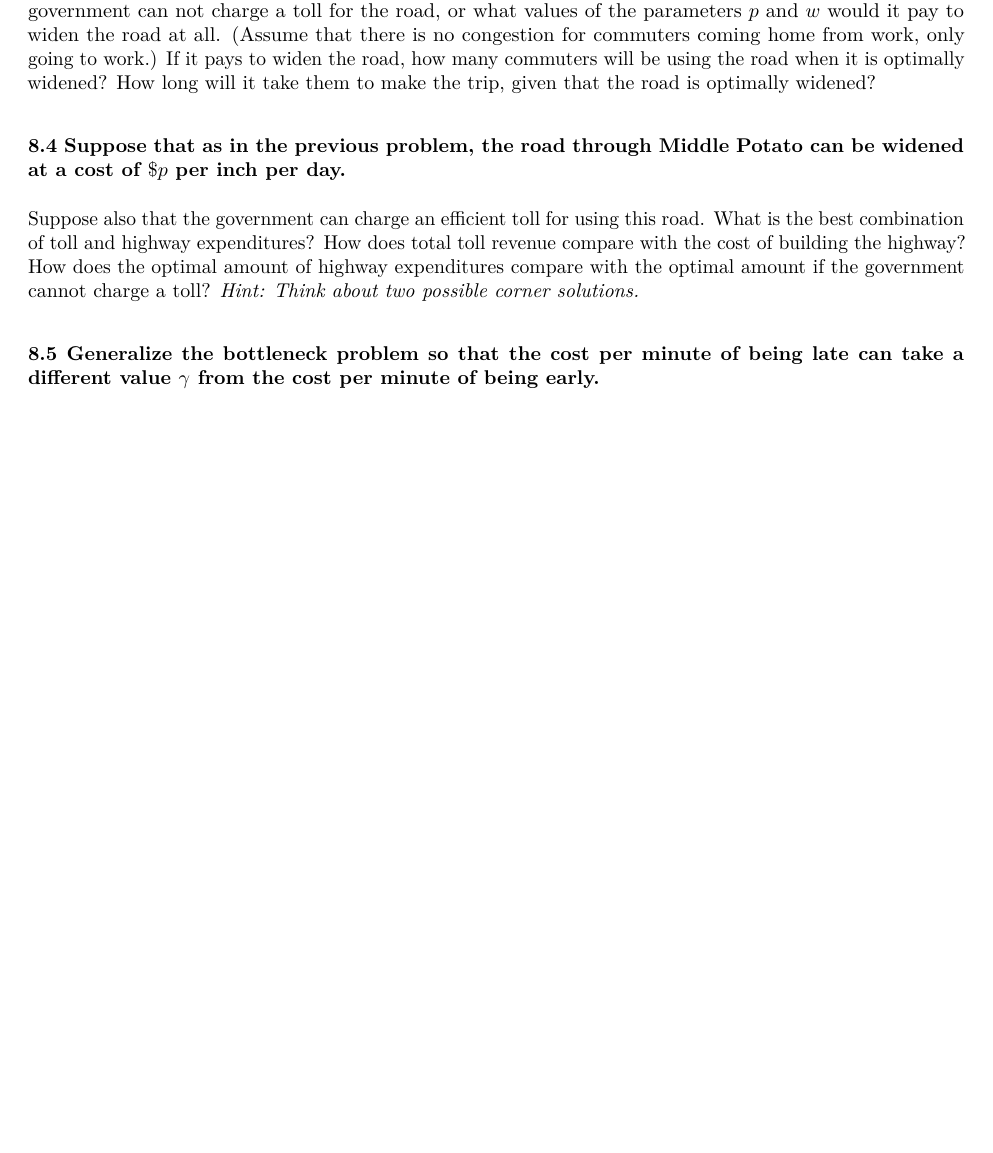
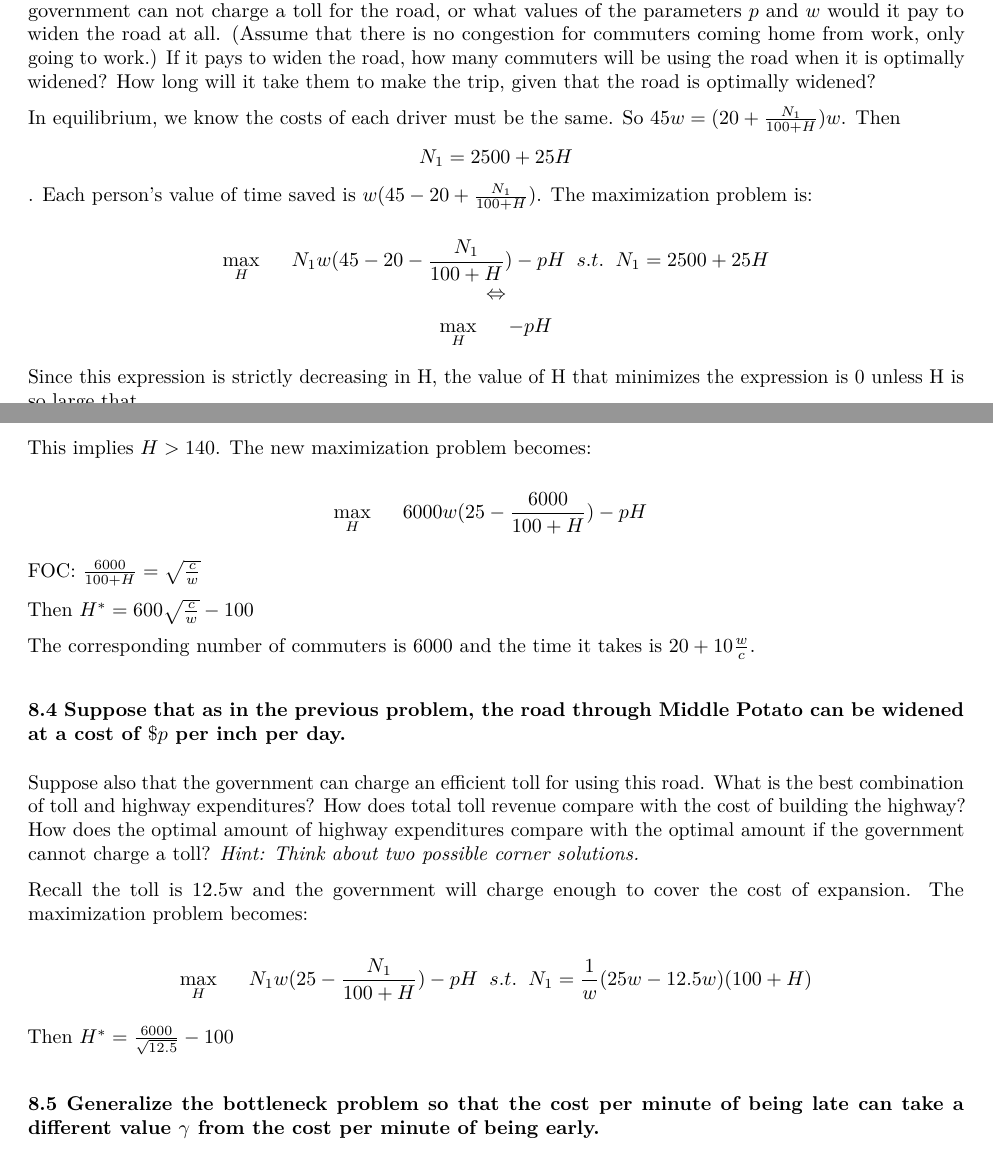
Before and after one commit to oharac/econ_courses, an R Markdown document (econ230b/hw/ps5/hw8_9.Rmd): part of page 3 of 7 before the commit and two parts of pages 3 and 4 of 7 after it, the two joined at a grey line, cut so that both start at the same text, the shorter picture padded with empty space. The pictures show the output file econ230b/hw/ps5/hw8_9.pdf that the author committed with the source.

Commit message:
added albert's stuff. -jg

```diff
--- a/econ230b/hw/ps5/hw8_9.Rmd
+++ b/econ230b/hw/ps5/hw8_9.Rmd
@@ -121,9 +121,33 @@ $$e_p = -\frac{dx/x}{dt/t} = -\frac{1/1250}{-\frac{w}{100}/12.50w} = 1$$
 
 If the road is widened by $H$ inches and if $N_1$ people use the road, the time that it would take to drive to from East Potato to West Potato by this road would be $20 + N_1/(100 + H)$. Suppose that the government's objective function is to maximize the total value of time saved from commuting minus the sum of money spent on road building. Let $w$ is the value per minute of time saved from commuting. Assuming that the government can not charge a toll for the road, or what values of the parameters $p$ and $w$ would it pay to widen the road at all. (Assume that there is no congestion for commuters coming home from work, only going to work.) If it pays to widen the road, how many commuters will be using the road when it is optimally widened? How long will it take them to make the trip, given that the road is optimally widened?
 
+In equilibrium, we know the costs of each driver must be the same. So $45w=(20+\frac{N_1}{100+H})w$. Then $$N_1=2500+25H$$. Each person's value of time saved is $w(45-20+\frac{N_1}{100+H})$. The maximization problem is:
+
+ $$\max\limits_{H} \hspace{5mm} N_1w(45-20-\frac{N_1}{100+H})-pH \hspace{2mm} s.t. \hspace{2mm} N_1=2500+25H$$
+$$\Leftrightarrow$$
+$$\max\limits_{H} \hspace{5mm} -pH$$
+
+Since this expression is strictly decreasing in H, the value of H that minimizes the expression is 0 unless H is so large that $$45>20+\frac{6000}{100+H}$$
+
+This implies $H>140$. The new maximization problem becomes:
+
+$$\max\limits_{H} \hspace{5mm} 6000w(25-\frac{6000}{100+H})-pH \hspace{2mm} $$
+
+FOC: $\frac{6000}{100+H}=\sqrt{\frac{c}{w}}$
+
+Then $H^*=600\sqrt{\frac{c}{w}}-100$
+
+The corresponding number of commuters is 6000 and the time it takes is $20+10\frac{w}{c}$.
+
 ### 8.4 Suppose that as in the previous problem, the road through Middle Potato can be widened at a cost of $\$p$ per inch per day.
 
 Suppose also that the government can charge an efficient toll for using this road. What is the best combination of toll and highway expenditures? How does total toll revenue compare with the cost of building the highway? How does the optimal amount of highway expenditures compare with the optimal amount if the government cannot charge a toll? _Hint: Think about two possible corner solutions._
+
+Recall the toll is 12.5w and the government will charge enough to cover the cost of expansion. The maximization problem becomes:
+
+$$\max\limits_{H} \hspace{5mm} N_1w(25-\frac{N_1}{100+H})-pH \hspace{2mm} s.t. \hspace{2mm} N_1=\frac{1}{w}(25w-12.5w)(100+H)$$
+
+Then $H^*= \frac{6000}{\sqrt{12.5}}-100$
 
 ### 8.5 Generalize the bottleneck problem so that the cost per minute of being late can take a different value $\gamma$ from the cost per minute of being early.
 Show what happens in the limit as $\gamma$ gets large.
```
Also changed, not shown: econ230b/hw/ps5/hw8_9.pdf.
